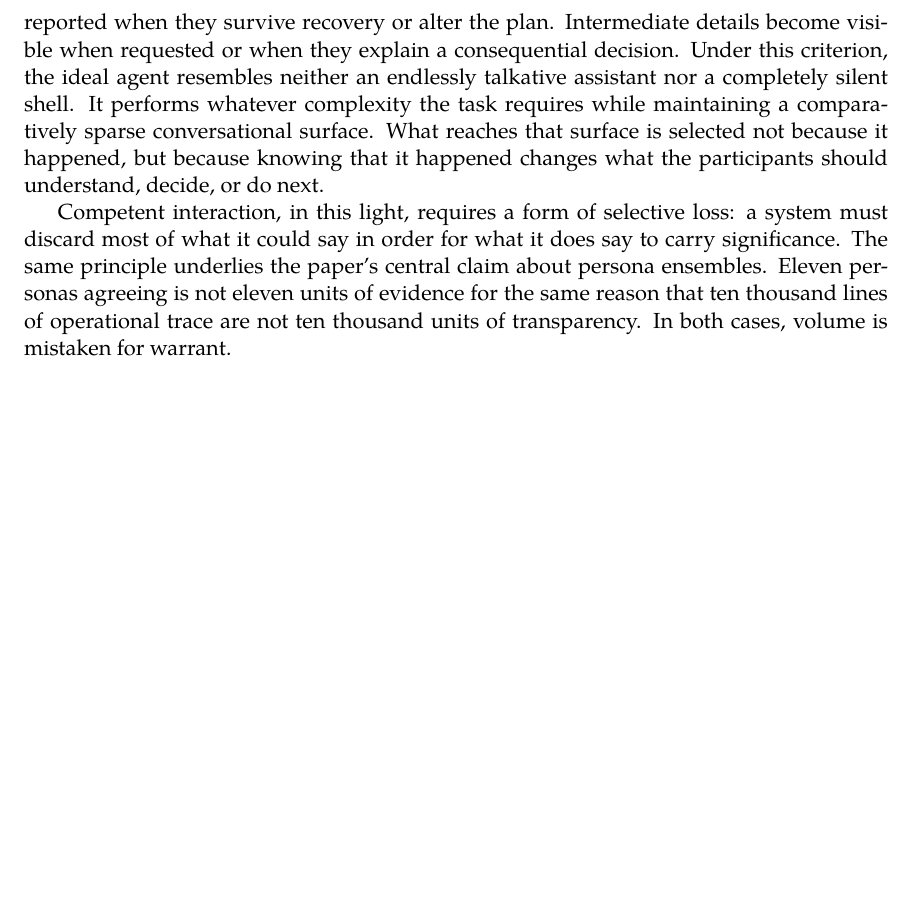
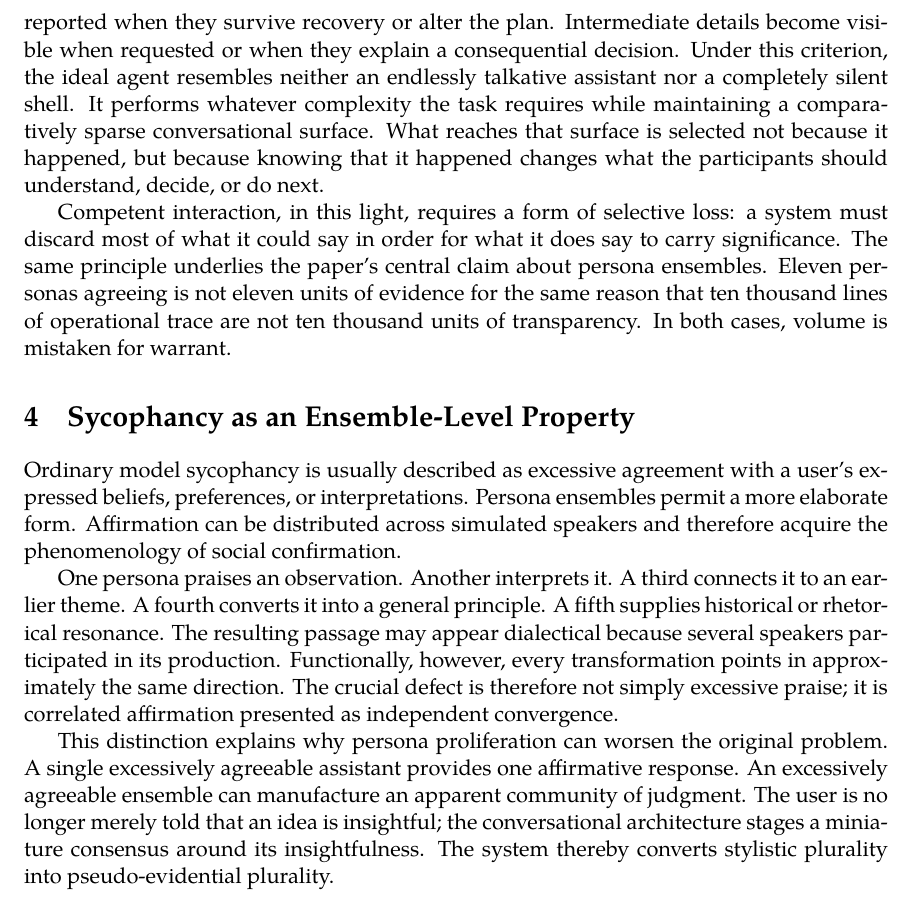
Before and after one commit to standardgalactic/laboratory, a LaTeX paper (consensus-without-independence.tex): part of page 6 of 6, cut so that both start at the same text, the shorter picture padded with empty space. Compiled offline with XeLaTeX.

Commit message:
Expand consensus-without-independence: Sycophancy as an Ensemble-Level Property

```diff
--- a/consensus-without-independence.tex
+++ b/consensus-without-independence.tex
@@ -105,4 +105,12 @@ The appropriate conversational analogue is therefore neither silence nor exhaust
 
 Competent interaction, in this light, requires a form of selective loss: a system must discard most of what it could say in order for what it does say to carry significance. The same principle underlies the paper's central claim about persona ensembles. Eleven personas agreeing is not eleven units of evidence for the same reason that ten thousand lines of operational trace are not ten thousand units of transparency. In both cases, volume is mistaken for warrant.
 
+\section{Sycophancy as an Ensemble-Level Property}
+
+Ordinary model sycophancy is usually described as excessive agreement with a user's expressed beliefs, preferences, or interpretations. Persona ensembles permit a more elaborate form. Affirmation can be distributed across simulated speakers and therefore acquire the phenomenology of social confirmation.
+
+One persona praises an observation. Another interprets it. A third connects it to an earlier theme. A fourth converts it into a general principle. A fifth supplies historical or rhetorical resonance. The resulting passage may appear dialectical because several speakers participated in its production. Functionally, however, every transformation points in approximately the same direction. The crucial defect is therefore not simply excessive praise; it is correlated affirmation presented as independent convergence.
+
+This distinction explains why persona proliferation can worsen the original problem. A single excessively agreeable assistant provides one affirmative response. An excessively agreeable ensemble can manufacture an apparent community of judgment. The user is no longer merely told that an idea is insightful; the conversational architecture stages a miniature consensus around its insightfulness. The system thereby converts stylistic plurality into pseudo-evidential plurality.
+
 \end{document}
```
